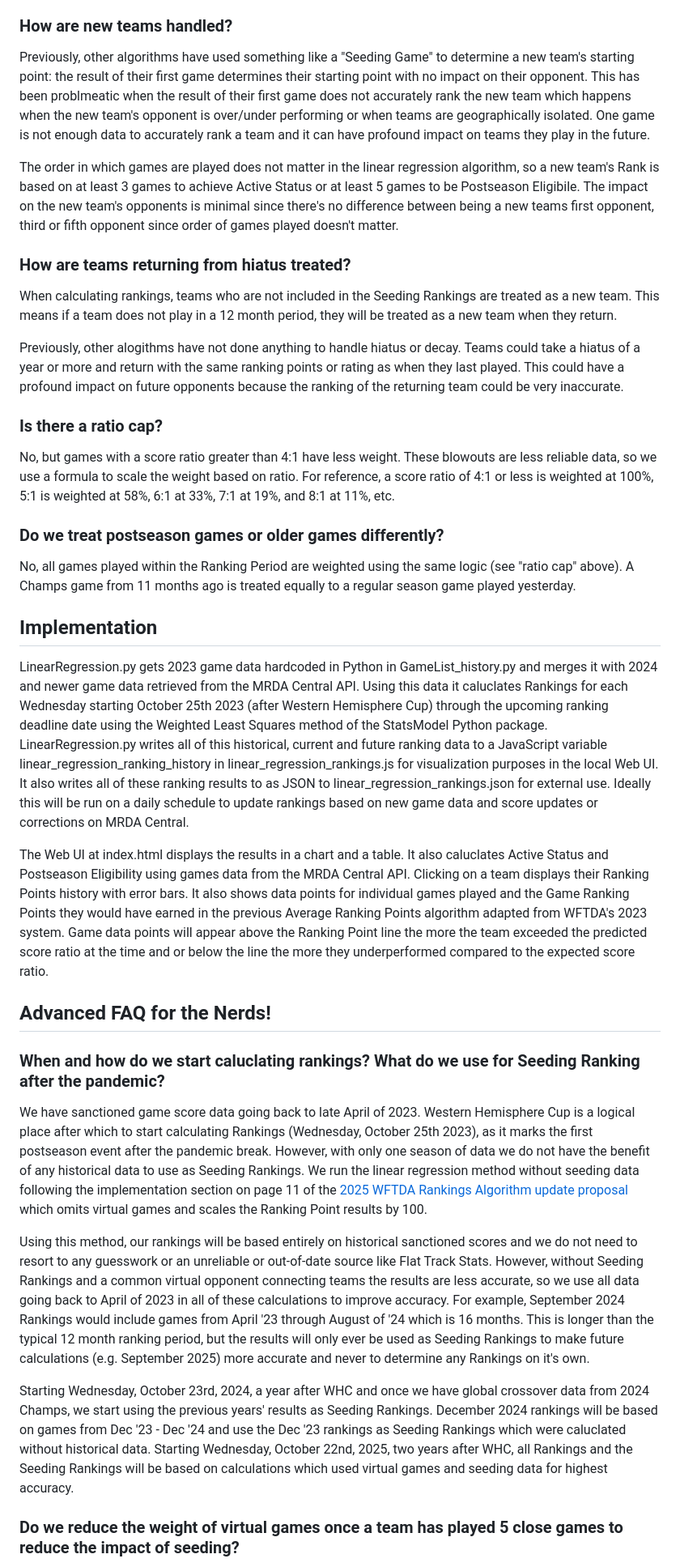
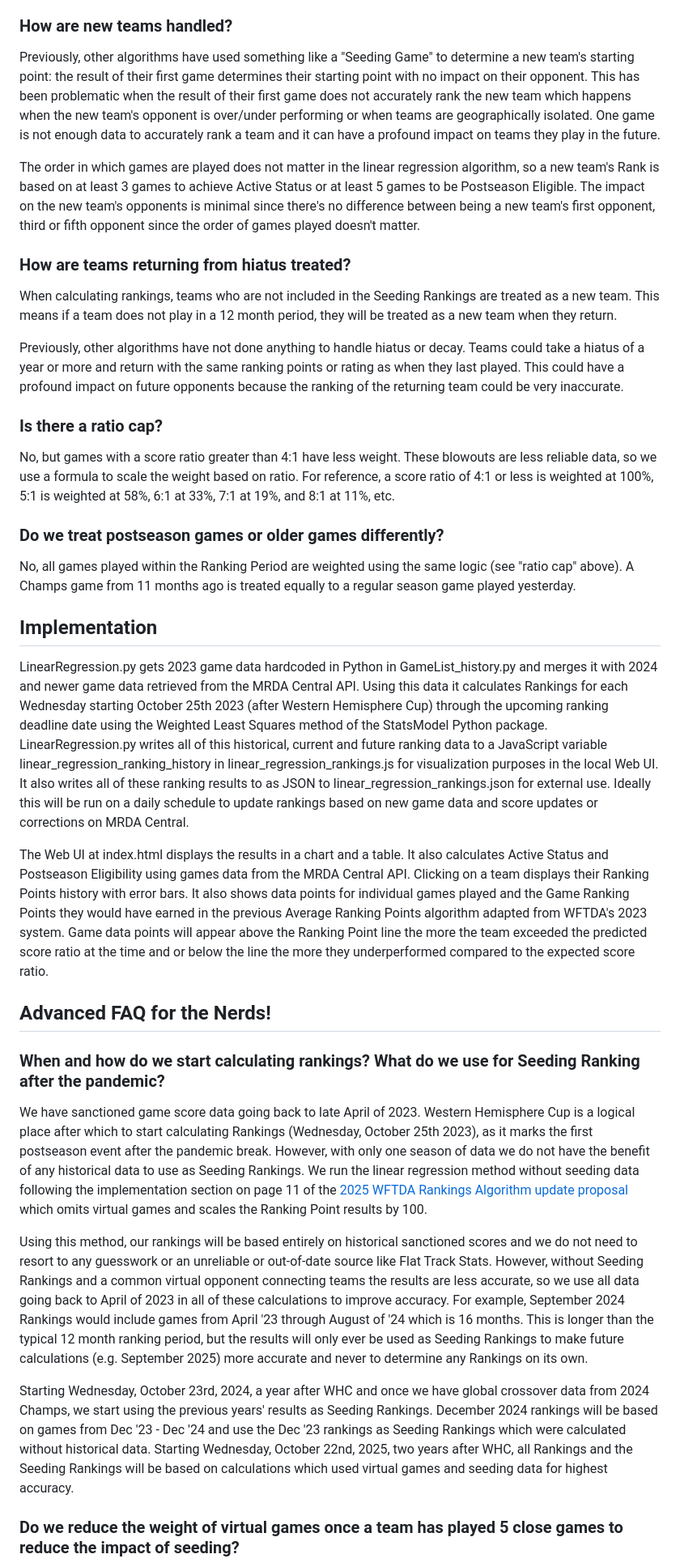
Before and after one commit to grimesbot/MRDA_LinearRegression_UI, a Markdown page: README.md, the part around one of its changes. Shown at 81% size. GitHub-like rendering.

```diff
--- a/README.md
+++ b/README.md
@@ -39,14 +39,14 @@ No, not anymore. This was possible with other algorithms in the past, but it's n
 The Web UI here should reflect game results and their ranking impact shortly after they are entered in MRDA Central, even before scores are validated. We include score reports in "Approved" and "Waiting for Documents" from the last 60 days assuming sanctioning requirements will be met in good faith. LinearRegression.py needs to be run to recalculate rankings but ideally this will be run on a daily schedule so results will be available within 24 hours or less.
 
 ### How are new teams handled?
-Previously, other algorithms have used something like a "Seeding Game" to determine a new team's starting point: the result of their first game determines their starting point with no impact on their opponent. This has been problmeatic when the result of their first game does not accurately rank the new team which happens when the new team's opponent is over/under performing or when teams are geographically isolated. One game is not enough data to accurately rank a team and it can have profound impact on teams they play in the future.
+Previously, other algorithms have used something like a "Seeding Game" to determine a new team's starting point: the result of their first game determines their starting point with no impact on their opponent. This has been problematic  when the result of their first game does not accurately rank the new team which happens when the new team's opponent is over/under performing or when teams are geographically isolated. One game is not enough data to accurately rank a team and it can have a profound impact on teams they play in the future.
 
-The order in which games are played does not matter in the linear regression algorithm, so a new team's Rank is based on at least 3 games to achieve Active Status or at least 5 games to be Postseason Eligibile. The impact on the new team's opponents is minimal since there's no difference between being a new teams first opponent, third or fifth opponent since order of games played doesn't matter.
+The order in which games are played does not matter in the linear regression algorithm, so a new team's Rank is based on at least 3 games to achieve Active Status or at least 5 games to be Postseason Eligible. The impact on the new team's opponents is minimal since there's no difference between being a new team's first opponent, third or fifth opponent since the order of games played doesn't matter.
 
 ### How are teams returning from hiatus treated?
 When calculating rankings, teams who are not included in the Seeding Rankings are treated as a new team. This means if a team does not play in a 12 month period, they will be treated as a new team when they return.
 
-Previously, other alogithms have not done anything to handle hiatus or decay. Teams could take a hiatus of a year or more and return with the same ranking points or rating as when they last played. This could have a profound impact on future opponents because the ranking of the returning team could be very inaccurate.
+Previously, other algorithms have not done anything to handle hiatus or decay. Teams could take a hiatus of a year or more and return with the same ranking points or rating as when they last played. This could have a profound impact on future opponents because the ranking of the returning team could be very inaccurate.
 
 ### Is there a ratio cap?
 No, but games with a score ratio greater than 4:1 have less weight. These blowouts are less reliable data, so we use a formula to scale the weight based on ratio. For reference, a score ratio of 4:1 or less is weighted at 100%, 5:1 is weighted at 58%, 6:1 at 33%, 7:1 at 19%, and 8:1 at 11%, etc.
@@ -56,17 +56,17 @@ No, all games played within the Ranking Period are weighted using the same logic
 
 Implementation
 ---------------
-LinearRegression.py gets 2023 game data hardcoded in Python in GameList_history.py and merges it with 2024 and newer game data retrieved from the MRDA Central API. Using this data it caluclates Rankings for each Wednesday starting October 25th 2023 (after Western Hemisphere Cup) through the upcoming ranking deadline date using the Weighted Least Squares method of the StatsModel Python package. LinearRegression.py writes all of this historical, current and future ranking data to a JavaScript variable linear_regression_ranking_history in linear_regression_rankings.js for visualization purposes in the local Web UI. It also writes all of these ranking results to as JSON to linear_regression_rankings.json for external use. Ideally this will be run on a daily schedule to update rankings based on new game data and score updates or corrections on MRDA Central.
+LinearRegression.py gets 2023 game data hardcoded in Python in GameList_history.py and merges it with 2024 and newer game data retrieved from the MRDA Central API. Using this data it calculates Rankings for each Wednesday starting October 25th 2023 (after Western Hemisphere Cup) through the upcoming ranking deadline date using the Weighted Least Squares method of the StatsModel Python package. LinearRegression.py writes all of this historical, current and future ranking data to a JavaScript variable linear_regression_ranking_history in linear_regression_rankings.js for visualization purposes in the local Web UI. It also writes all of these ranking results to as JSON to linear_regression_rankings.json for external use. Ideally this will be run on a daily schedule to update rankings based on new game data and score updates or corrections on MRDA Central.
 
-The Web UI at index.html displays the results in a chart and a table. It also caluclates Active Status and Postseason Eligibility using games data from the MRDA Central API. Clicking on a team displays their Ranking Points history with error bars. It also shows data points for individual games played and the Game Ranking Points they would have earned in the previous Average Ranking Points algorithm adapted from WFTDA's 2023 system. Game data points will appear above the Ranking Point line the more the team exceeded the predicted score ratio at the time and or below the line the more they underperformed compared to the expected score ratio.
+The Web UI at index.html displays the results in a chart and a table. It also calculates Active Status and Postseason Eligibility using games data from the MRDA Central API. Clicking on a team displays their Ranking Points history with error bars. It also shows data points for individual games played and the Game Ranking Points they would have earned in the previous Average Ranking Points algorithm adapted from WFTDA's 2023 system. Game data points will appear above the Ranking Point line the more the team exceeded the predicted score ratio at the time and or below the line the more they underperformed compared to the expected score ratio.
 
 Advanced FAQ for the Nerds!
 ---------------
-### When and how do we start caluclating rankings? What do we use for Seeding Ranking after the pandemic?
+### When and how do we start calculating rankings? What do we use for Seeding Ranking after the pandemic?
 We have sanctioned game score data going back to late April of 2023. Western Hemisphere Cup is a logical place after which to start calculating Rankings (Wednesday, October 25th 2023), as it marks the first postseason event after the pandemic break. However, with only one season of data we do not have the benefit of any historical data to use as Seeding Rankings. We run the linear regression method without seeding data following the implementation section on page 11 of the [2025 WFTDA Rankings Algorithm update proposal](/2025%20WFTDA%20Rankings%20Algorithm%20update%20proposal.pdf) which omits virtual games and scales the Ranking Point results by 100.
 
-Using this method, our rankings will be based entirely on historical sanctioned scores and we do not need to resort to any guesswork or an unreliable or out-of-date source like Flat Track Stats. However, without Seeding Rankings and a common virtual opponent connecting teams the results are less accurate, so we use all data going back to April of 2023 in all of these calculations to improve accuracy. For example, September 2024 Rankings would include games from April '23 through August of '24 which is 16 months. This is longer than the typical 12 month ranking period, but the results will only ever be used as Seeding Rankings to make future calculations (e.g. September 2025) more accurate and never to determine any Rankings on it's own.
+Using this method, our rankings will be based entirely on historical sanctioned scores and we do not need to resort to any guesswork or an unreliable or out-of-date source like Flat Track Stats. However, without Seeding Rankings and a common virtual opponent connecting teams the results are less accurate, so we use all data going back to April of 2023 in all of these calculations to improve accuracy. For example, September 2024 Rankings would include games from April '23 through August of '24 which is 16 months. This is longer than the typical 12 month ranking period, but the results will only ever be used as Seeding Rankings to make future calculations (e.g. September 2025) more accurate and never to determine any Rankings on its own.
 
-Starting Wednesday, October 23rd, 2024, a year after WHC and once we have global crossover data from 2024 Champs, we start using the previous years' results as Seeding Rankings. December 2024 rankings will be based on games from Dec '23 - Dec '24 and use the Dec '23 rankings as Seeding Rankings which were caluclated without historical data. Starting Wednesday, October 22nd, 2025, two years after WHC, all Rankings and the Seeding Rankings will be based on calculations which used virtual games and seeding data for highest accuracy.
+Starting Wednesday, October 23rd, 2024, a year after WHC and once we have global crossover data from 2024 Champs, we start using the previous years' results as Seeding Rankings. December 2024 rankings will be based on games from Dec '23 - Dec '24 and use the Dec '23 rankings as Seeding Rankings which were calculated without historical data. Starting Wednesday, October 22nd, 2025, two years after WHC, all Rankings and the Seeding Rankings will be based on calculations which used virtual games and seeding data for highest accuracy.
 
 ### Do we reduce the weight of virtual games once a team has played 5 close games to reduce the impact of seeding?
```
Also changed, not shown: other parts of README.md (+6 -6 lines).
